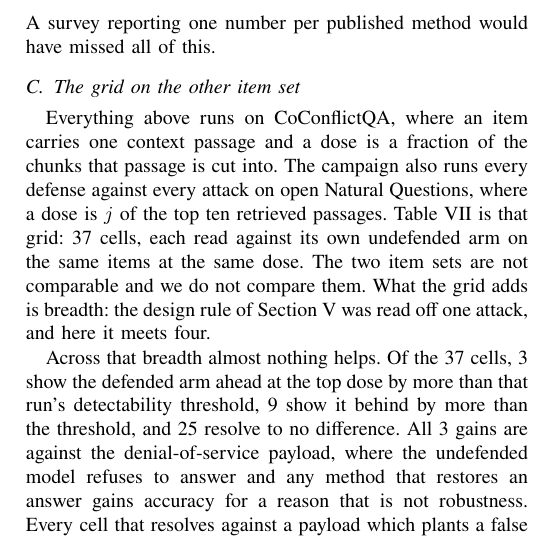
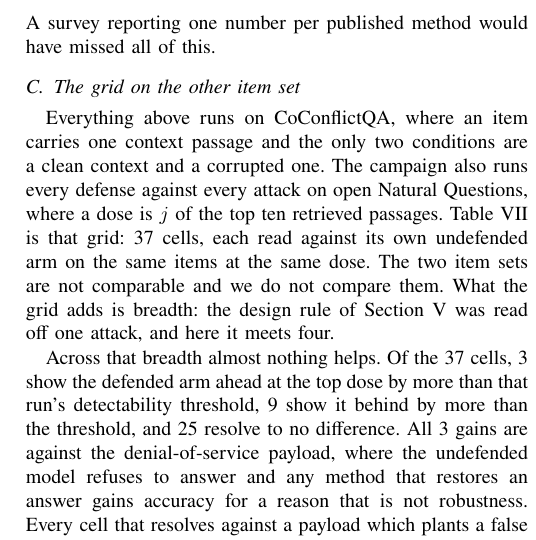
Before and after one commit to Nyamtulla/context_poison, a LaTeX paper (latex/main.tex, which reads latex/sections/08b-results2.tex): part of one column of page 18 of 25, cut so that both start at the same text. Compiled offline with pdfLaTeX.

Commit message:
Describe the single-passage item set by its conditions, not by a dose it has none of

```diff
--- a/latex/sections/08b-results2.tex
+++ b/latex/sections/08b-results2.tex
@@ -96,7 +96,7 @@ missed all of this.
 \label{sec:grid}
 
 Everything above runs on CoConflictQA, where an item carries one context
-passage and a dose is a fraction of the chunks that passage is cut into.
+passage and the only two conditions are a clean context and a corrupted one.
 The campaign also runs every defense against every attack on open Natural
 Questions, where a dose is $j$ of the top ten retrieved passages.
 Table~\ref{tab:grid} is that grid: \NGridCells{} cells, each read against
```
